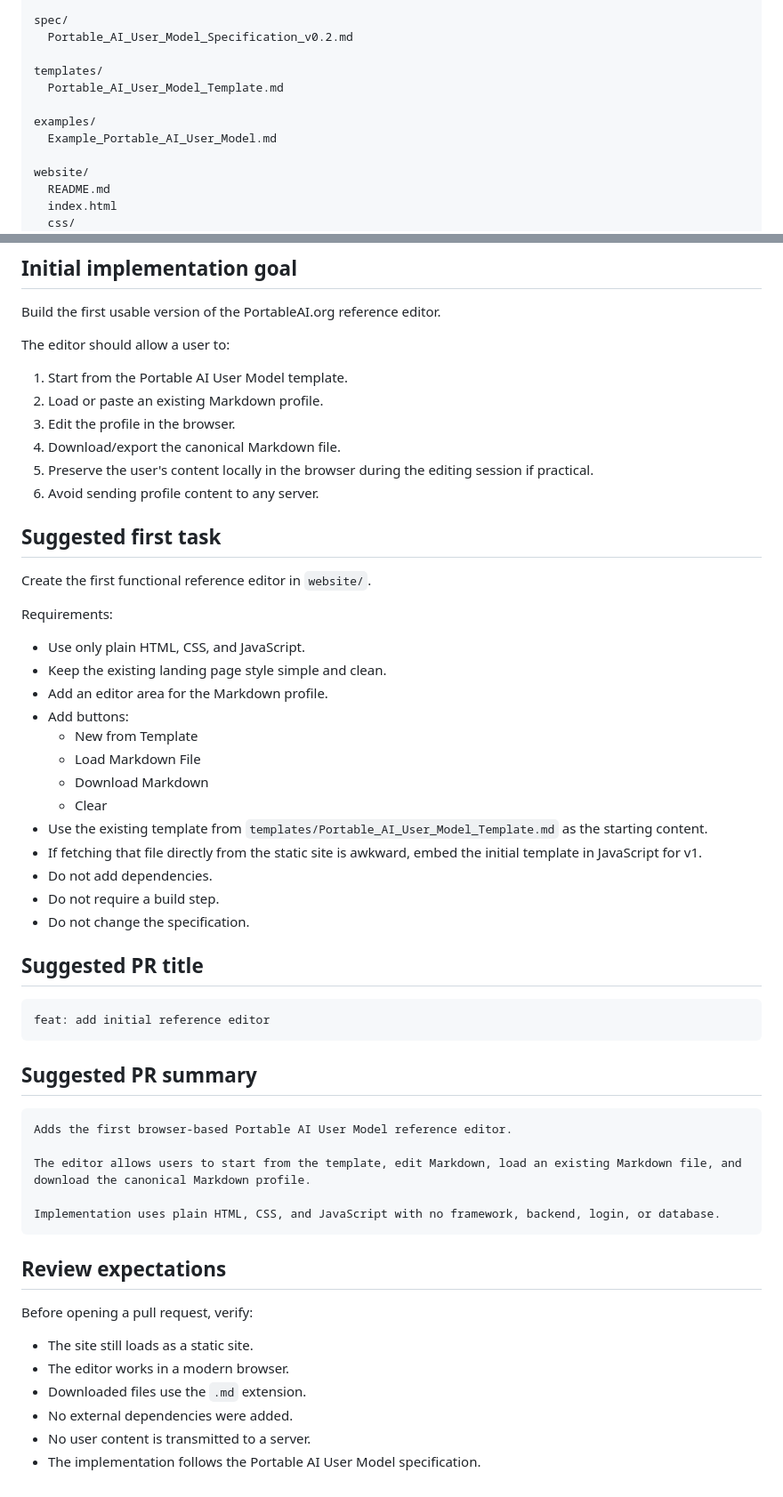
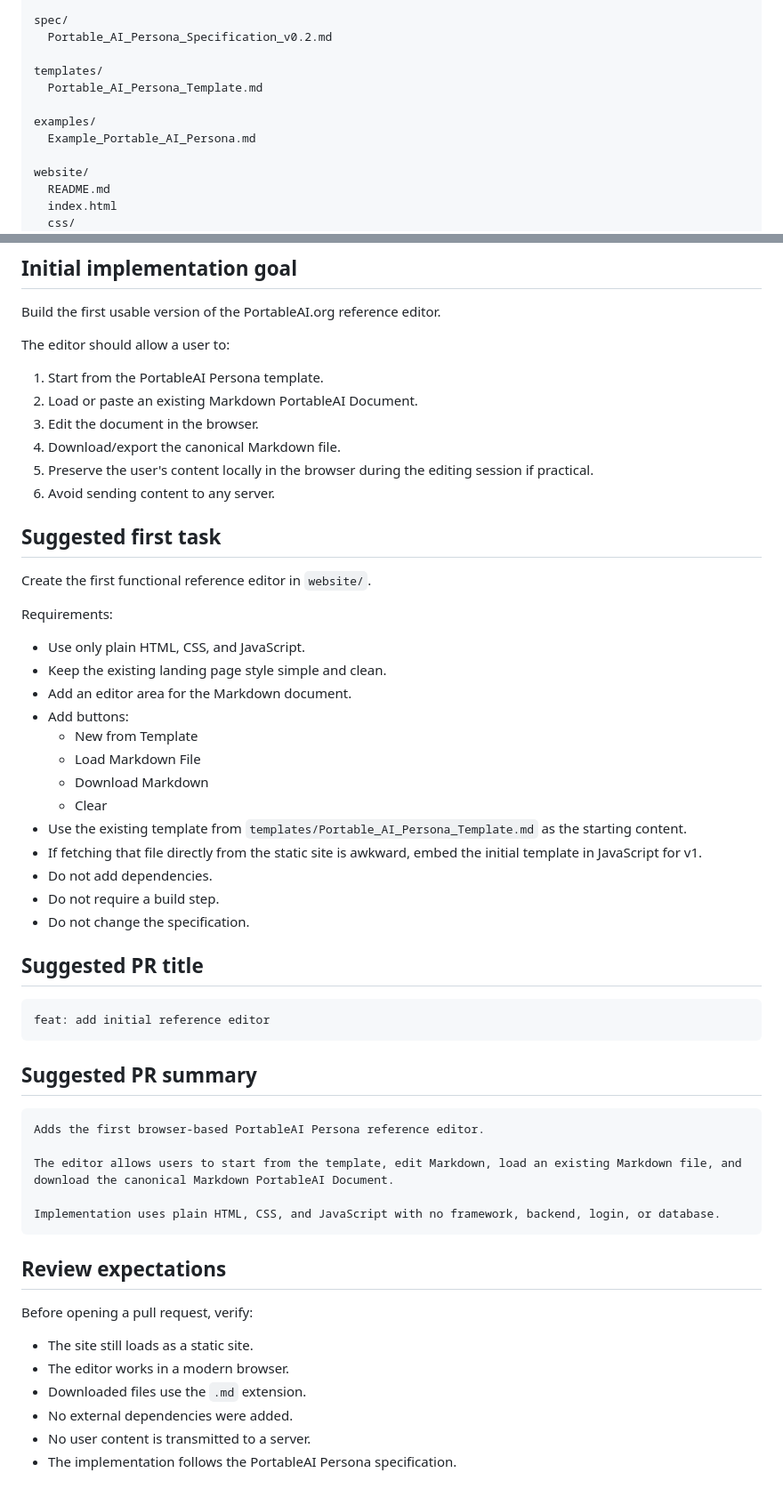
Before and after one commit to portable-ai/portable-ai, a Markdown page: portable-ai.md, 2 parts joined by grey strips. Shown at 89% size. GitHub-like rendering.

Commit message:
docs: update Codex bootstrap for Persona

````diff
--- a/portable-ai.md
+++ b/portable-ai.md
@@ -82,13 +82,13 @@ adr/
   0004-no-login-reference-editor.md
 
 spec/
-  Portable_AI_User_Model_Specification_v0.2.md
+  Portable_AI_Persona_Specification_v0.2.md
 
 templates/
-  Portable_AI_User_Model_Template.md
+  Portable_AI_Persona_Template.md
 
 examples/
-  Example_Portable_AI_User_Model.md
+  Example_Portable_AI_Persona.md
 
 website/
   README.md
@@ -133,12 +133,12 @@ Build the first usable version of the PortableAI.org reference editor.
 
 The editor should allow a user to:
 
-1. Start from the Portable AI User Model template.
-2. Load or paste an existing Markdown profile.
-3. Edit the profile in the browser.
+1. Start from the PortableAI Persona template.
+2. Load or paste an existing Markdown PortableAI Document.
+3. Edit the document in the browser.
 4. Download/export the canonical Markdown file.
 5. Preserve the user's content locally in the browser during the editing session if practical.
-6. Avoid sending profile content to any server.
+6. Avoid sending content to any server.
 
 ## Suggested first task
 
@@ -148,13 +148,13 @@ Requirements:
 
 - Use only plain HTML, CSS, and JavaScript.
 - Keep the existing landing page style simple and clean.
-- Add an editor area for the Markdown profile.
+- Add an editor area for the Markdown document.
 - Add buttons:
   - New from Template
   - Load Markdown File
   - Download Markdown
   - Clear
-- Use the existing template from `templates/Portable_AI_User_Model_Template.md` as the starting content.
+- Use the existing template from `templates/Portable_AI_Persona_Template.md` as the starting content.
 - If fetching that file directly from the static site is awkward, embed the initial template in JavaScript for v1.
 - Do not add dependencies.
 - Do not require a build step.
@@ -169,9 +169,9 @@ feat: add initial reference editor
 ## Suggested PR summary
 
 ```text
-Adds the first browser-based Portable AI User Model reference editor.
+Adds the first browser-based PortableAI Persona reference editor.
 
-The editor allows users to start from the template, edit Markdown, load an existing Markdown file, and download the canonical Markdown profile.
+The editor allows users to start from the template, edit Markdown, load an existing Markdown file, and download the canonical Markdown PortableAI Document.
 
 Implementation uses plain HTML, CSS, and JavaScript with no framework, backend, login, or database.
 ```
@@ -185,4 +185,4 @@ Before opening a pull request, verify:
 - Downloaded files use the `.md` extension.
 - No external dependencies were added.
 - No user content is transmitted to a server.
-- The implementation follows the Portable AI User Model specification.
+- The implementation follows the PortableAI Persona specification.
````
Also changed, not shown: other parts of portable-ai.md (+8 -8 lines).
